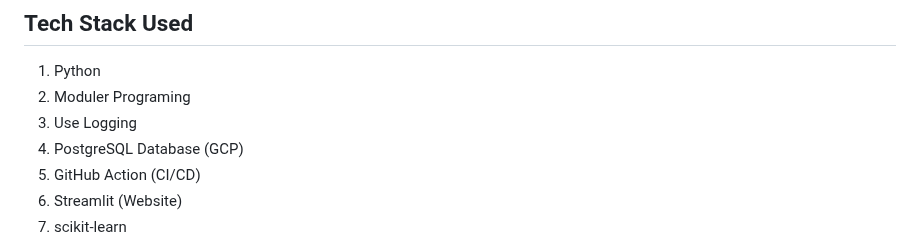
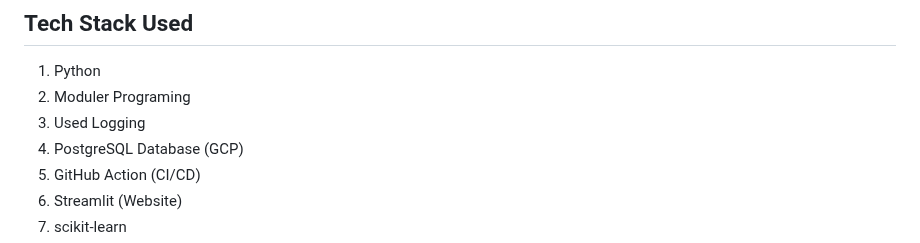
Before and after one commit to shashank297/Customer-Personality-Analysis, a Markdown page: README.md, the part around the change. Drawn GitHub-style.

```diff
--- a/README.md
+++ b/README.md
@@ -27,7 +27,7 @@ The main objective here is -
 ## Tech Stack Used
 1. Python
 2. Moduler Programing
-3. Use Logging
+3. Used Logging
 5. PostgreSQL Database (GCP)
 6. GitHub Action (CI/CD)
 7. Streamlit (Website)
```
